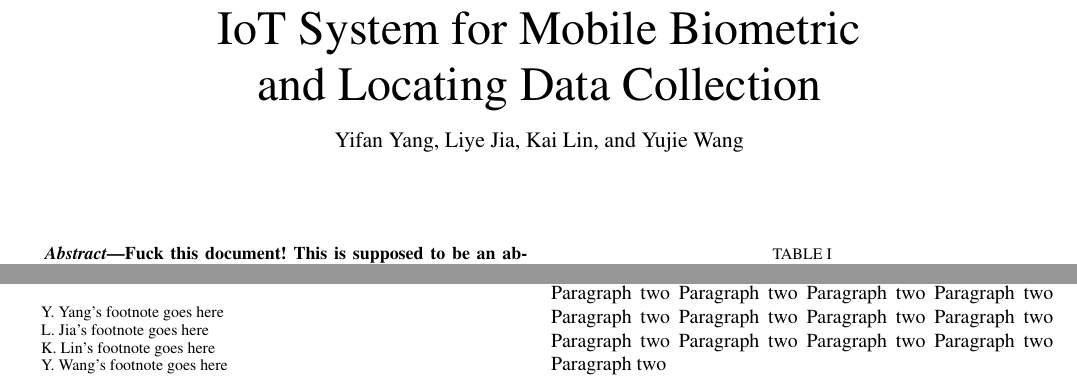
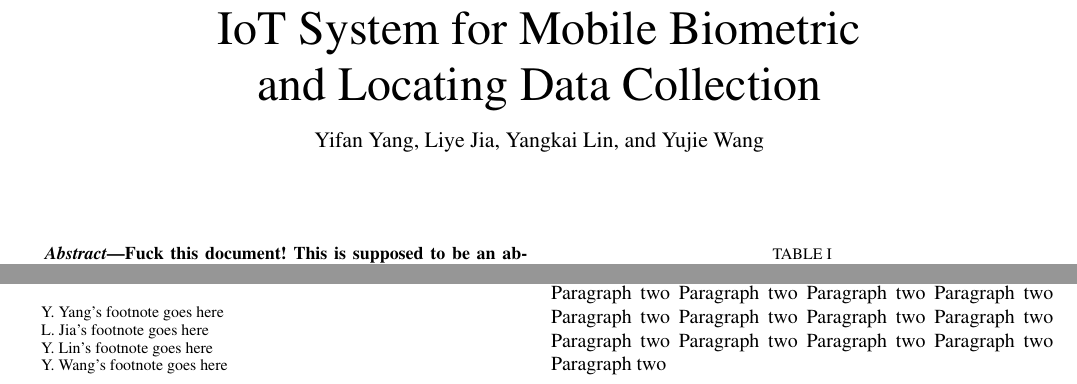
Before and after one commit to EthanGeekFan/CIS_research_paper, a LaTeX paper (Paper.tex): two parts of page 1 of 2, joined at a grey line, cut so that both start at the same text. Compiled offline with XeLaTeX; a missing font is replaced by an installed copy or a similar font; a LaTeX package or settings file that is missing is left out.

Commit message:
Correct Yangkai Lin's Name

```diff
--- a/Paper.tex
+++ b/Paper.tex
@@ -11,11 +11,11 @@
 
 \author{Yifan~Yang,
         Liye~Jia,
-        Kai~Lin,
+        Yangkai~Lin,
         and~Yujie~Wang
 \thanks{Y. Yang's footnote goes here}%
 \thanks{L. Jia's footnote goes here}%
-\thanks{K. Lin's footnote goes here}%
+\thanks{Y. Lin's footnote goes here}%
 \thanks{Y. Wang's footnote goes here}}
 
 % correct bad hyphenation here
```
Also changed, not shown: Paper.pdf.
